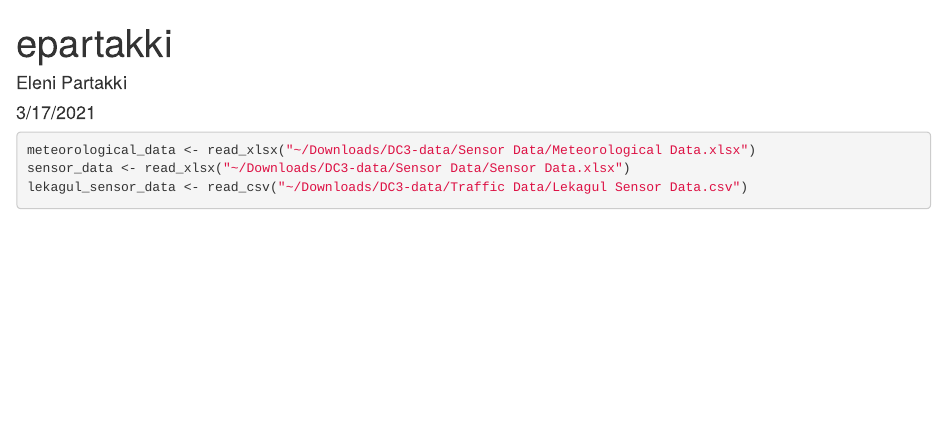
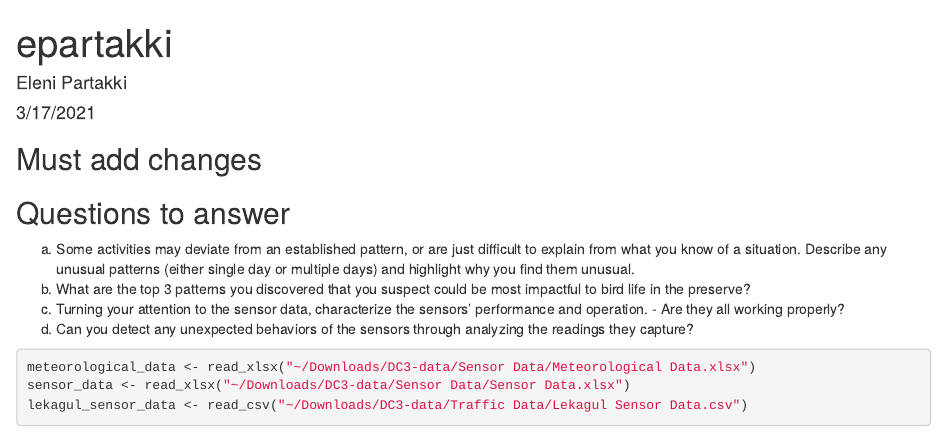
Before and after one commit to mariumtapal/sds235-dc3, an R Markdown document (code/epartakki.Rmd): the page in a window 1100 px wide, from its top. Rendered offline with R 4.5, knitr and Pandoc, with nearby package versions; some code elsewhere in the file could not run offline; column names are cleaned by a stand-in for the janitor package.

Commit message:
Questions

````diff
--- a/code/epartakki.Rmd
+++ b/code/epartakki.Rmd
@@ -4,6 +4,16 @@ author: "Eleni Partakki"
 date: "3/17/2021"
 output: html_document
 ---
+
+## Must add changes
+
+## Questions to answer
+
+a. Some activities may deviate from an established pattern, or are just difficult to explain from what you know of a situation. Describe any unusual patterns (either single day or multiple days) and highlight why you find them unusual.
+b. What are the top 3 patterns you discovered that you suspect could be most impactful to bird life in the preserve?
+c. Turning your attention to the sensor data, characterize the sensors’ performance and operation. - Are they all working properly?
+d. Can you detect any unexpected behaviors of the sensors through analyzing the readings they capture?
+
 
 ```{r setup, include=FALSE}
 knitr::opts_chunk$set(echo = TRUE)
````
Also changed, not shown: code/epartakki.Rmd (3 more changed lines).
